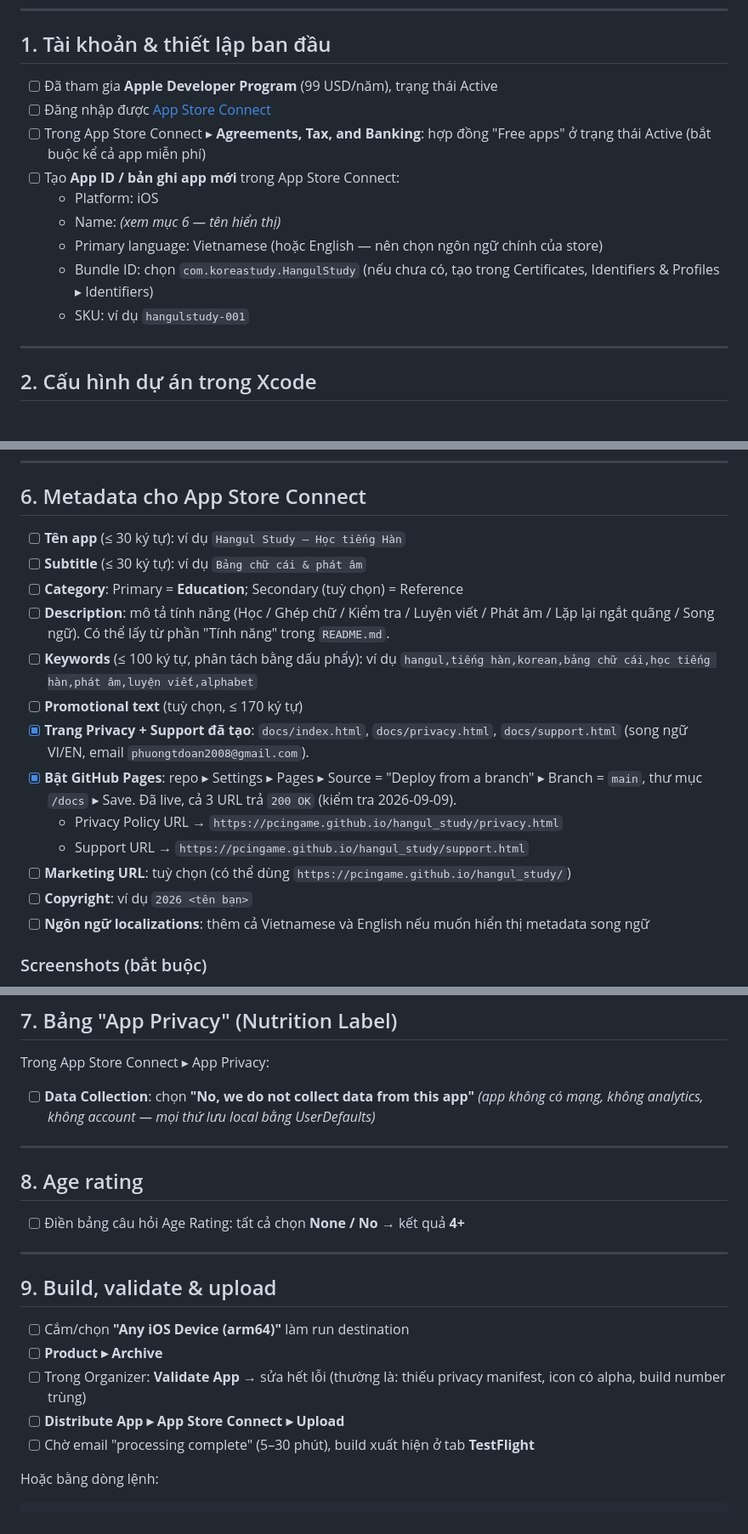
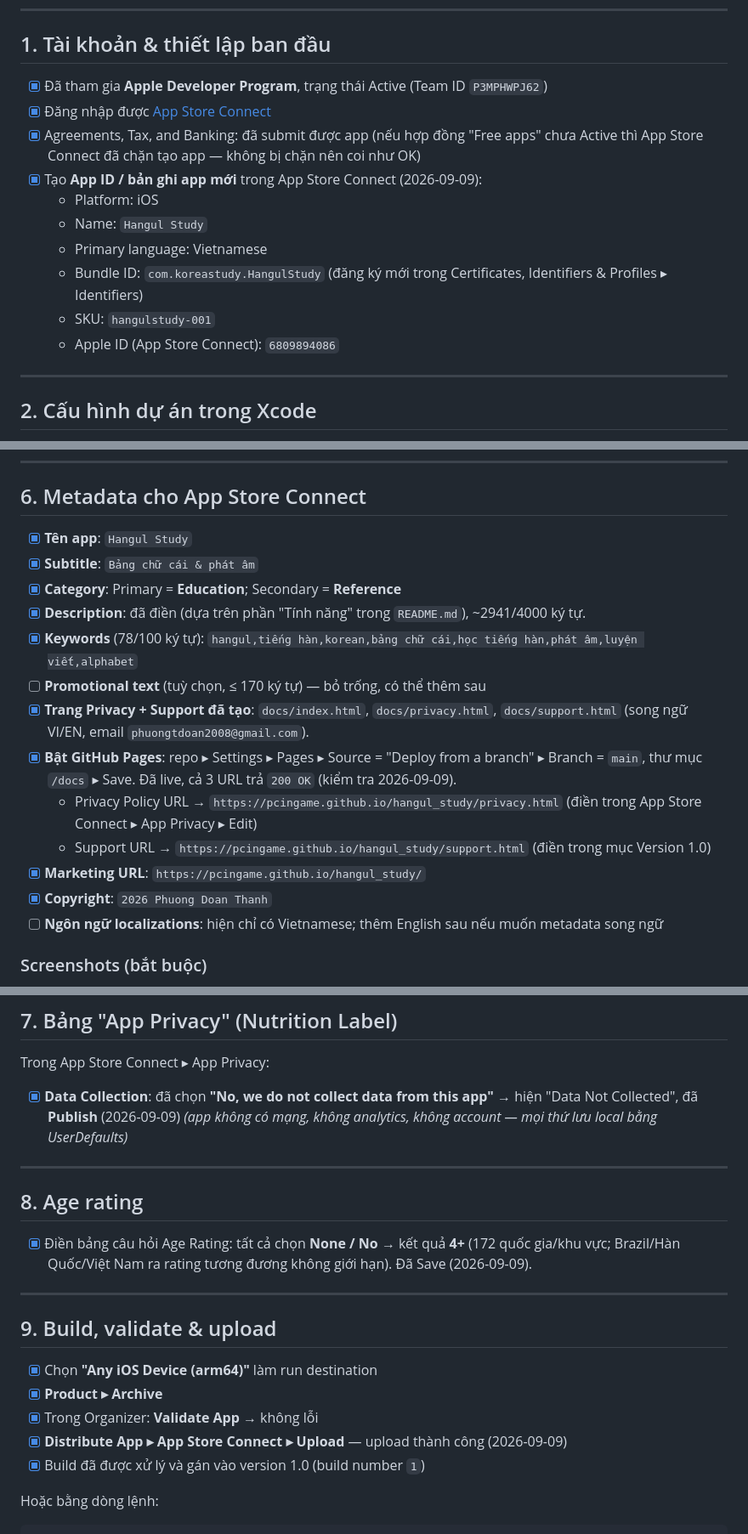
Before and after one commit to pcingame/hangul_study, a Markdown page: docs/APP_STORE_CHECKLIST.md, 3 parts joined by grey strips. Shown at 85% size. Rendered like a GitHub page.

Commit message:
Mark App Store checklist complete — v1.0 submitted for review
Filled all remaining App Store Connect metadata (app record, category,
description, keywords, App Privacy label, age rating 4+, screenshots,
App Review Information), then archived, validated, and uploaded the
build from Xcode. Submitted for review 2026-09-09 1:01 AM
(Submission ID 7de99ae0-b883-48ba-97bf-ca6a1ce55cd5).

Co-Authored-By: Claude Sonnet 5 <noreply@anthropic.com>
Claude-Session: https://claude.ai/code/session_014mwBJhC5D8aAybHKfEppk1

````diff
--- a/docs/APP_STORE_CHECKLIST.md
+++ b/docs/APP_STORE_CHECKLIST.md
@@ -16,15 +16,16 @@ Thông tin dự án hiện tại (đã đọc từ `HangulStudy.xcodeproj`):
 
 ## 1. Tài khoản & thiết lập ban đầu
 
-- [ ] Đã tham gia **Apple Developer Program** (99 USD/năm), trạng thái Active
-- [ ] Đăng nhập được [App Store Connect](https://appstoreconnect.apple.com)
-- [ ] Trong App Store Connect ▸ **Agreements, Tax, and Banking**: hợp đồng "Free apps" ở trạng thái Active (bắt buộc kể cả app miễn phí)
-- [ ] Tạo **App ID / bản ghi app mới** trong App Store Connect:
+- [x] Đã tham gia **Apple Developer Program**, trạng thái Active (Team ID `P3MPHWPJ62`)
+- [x] Đăng nhập được [App Store Connect](https://appstoreconnect.apple.com)
+- [x] Agreements, Tax, and Banking: đã submit được app (nếu hợp đồng "Free apps" chưa Active thì App Store Connect đã chặn tạo app — không bị chặn nên coi như OK)
+- [x] Tạo **App ID / bản ghi app mới** trong App Store Connect (2026-09-09):
   - Platform: iOS
-  - Name: *(xem mục 6 — tên hiển thị)*
-  - Primary language: Vietnamese (hoặc English — nên chọn ngôn ngữ chính của store)
-  - Bundle ID: chọn `com.koreastudy.HangulStudy` (nếu chưa có, tạo trong Certificates, Identifiers & Profiles ▸ Identifiers)
-  - SKU: ví dụ `hangulstudy-001`
+  - Name: `Hangul Study`
+  - Primary language: Vietnamese
+  - Bundle ID: `com.koreastudy.HangulStudy` (đăng ký mới trong Certificates, Identifiers & Profiles ▸ Identifiers)
+  - SKU: `hangulstudy-001`
+  - Apple ID (App Store Connect): `6809894086`
 
 ---
 
@@ -102,19 +103,19 @@ App không dùng mã hóa nào ngoài của hệ thống → khai báo sẵn đ
 
 ## 6. Metadata cho App Store Connect
 
-- [ ] **Tên app** (≤ 30 ký tự): ví dụ `Hangul Study — Học tiếng Hàn`
-- [ ] **Subtitle** (≤ 30 ký tự): ví dụ `Bảng chữ cái & phát âm`
-- [ ] **Category**: Primary = **Education**; Secondary (tuỳ chọn) = Reference
-- [ ] **Description**: mô tả tính năng (Học / Ghép chữ / Kiểm tra / Luyện viết / Phát âm / Lặp lại ngắt quãng / Song ngữ). Có thể lấy từ phần "Tính năng" trong `README.md`.
-- [ ] **Keywords** (≤ 100 ký tự, phân tách bằng dấu phẩy): ví dụ `hangul,tiếng hàn,korean,bảng chữ cái,học tiếng hàn,phát âm,luyện viết,alphabet`
-- [ ] **Promotional text** (tuỳ chọn, ≤ 170 ký tự)
+- [x] **Tên app**: `Hangul Study`
+- [x] **Subtitle**: `Bảng chữ cái & phát âm`
+- [x] **Category**: Primary = **Education**; Secondary = **Reference**
+- [x] **Description**: đã điền (dựa trên phần "Tính năng" trong `README.md`), ~2941/4000 ký tự.
+- [x] **Keywords** (78/100 ký tự): `hangul,tiếng hàn,korean,bảng chữ cái,học tiếng hàn,phát âm,luyện viết,alphabet`
+- [ ] **Promotional text** (tuỳ chọn, ≤ 170 ký tự) — bỏ trống, có thể thêm sau
 - [x] **Trang Privacy + Support đã tạo**: `docs/index.html`, `docs/privacy.html`, `docs/support.html` (song ngữ VI/EN, email `phuongtdoan2008@gmail.com`).
 - [x] **Bật GitHub Pages**: repo ▸ Settings ▸ Pages ▸ Source = "Deploy from a branch" ▸ Branch = `main`, thư mục `/docs` ▸ Save. Đã live, cả 3 URL trả `200 OK` (kiểm tra 2026-09-09).
-  - Privacy Policy URL → `https://pcingame.github.io/hangul_study/privacy.html`
-  - Support URL → `https://pcingame.github.io/hangul_study/support.html`
-- [ ] **Marketing URL**: tuỳ chọn (có thể dùng `https://pcingame.github.io/hangul_study/`)
-- [ ] **Copyright**: ví dụ `2026 <tên bạn>`
-- [ ] **Ngôn ngữ localizations**: thêm cả Vietnamese và English nếu muốn hiển thị metadata song ngữ
+  - Privacy Policy URL → `https://pcingame.github.io/hangul_study/privacy.html` (điền trong App Store Connect ▸ App Privacy ▸ Edit)
+  - Support URL → `https://pcingame.github.io/hangul_study/support.html` (điền trong mục Version 1.0)
+- [x] **Marketing URL**: `https://pcingame.github.io/hangul_study/`
+- [x] **Copyright**: `2026 Phuong Doan Thanh`
+- [ ] **Ngôn ngữ localizations**: hiện chỉ có Vietnamese; thêm English sau nếu muốn metadata song ngữ
 
 ### Screenshots (bắt buộc)
 
@@ -130,24 +131,24 @@ App không dùng mã hóa nào ngoài của hệ thống → khai báo sẵn đ
 
 Trong App Store Connect ▸ App Privacy:
 
-- [ ] **Data Collection**: chọn **"No, we do not collect data from this app"**
+- [x] **Data Collection**: đã chọn **"No, we do not collect data from this app"** → hiện "Data Not Collected", đã **Publish** (2026-09-09)
   *(app không có mạng, không analytics, không account — mọi thứ lưu local bằng UserDefaults)*
 
 ---
 
 ## 8. Age rating
 
-- [ ] Điền bảng câu hỏi Age Rating: tất cả chọn **None / No** → kết quả **4+**
+- [x] Điền bảng câu hỏi Age Rating: tất cả chọn **None / No** → kết quả **4+** (172 quốc gia/khu vực; Brazil/Hàn Quốc/Việt Nam ra rating tương đương không giới hạn). Đã Save (2026-09-09).
 
 ---
 
 ## 9. Build, validate & upload
 
-- [ ] Cắm/chọn **"Any iOS Device (arm64)"** làm run destination
-- [ ] **Product ▸ Archive**
-- [ ] Trong Organizer: **Validate App** → sửa hết lỗi (thường là: thiếu privacy manifest, icon có alpha, build number trùng)
-- [ ] **Distribute App ▸ App Store Connect ▸ Upload**
-- [ ] Chờ email "processing complete" (5–30 phút), build xuất hiện ở tab **TestFlight**
+- [x] Chọn **"Any iOS Device (arm64)"** làm run destination
+- [x] **Product ▸ Archive**
+- [x] Trong Organizer: **Validate App** → không lỗi
+- [x] **Distribute App ▸ App Store Connect ▸ Upload** — upload thành công (2026-09-09)
+- [x] Build đã được xử lý và gán vào version 1.0 (build number `1`)
 
 Hoặc bằng dòng lệnh:
 ```bash
````
Also changed, not shown: other parts of docs/APP_STORE_CHECKLIST.md (+15 -9 lines).
